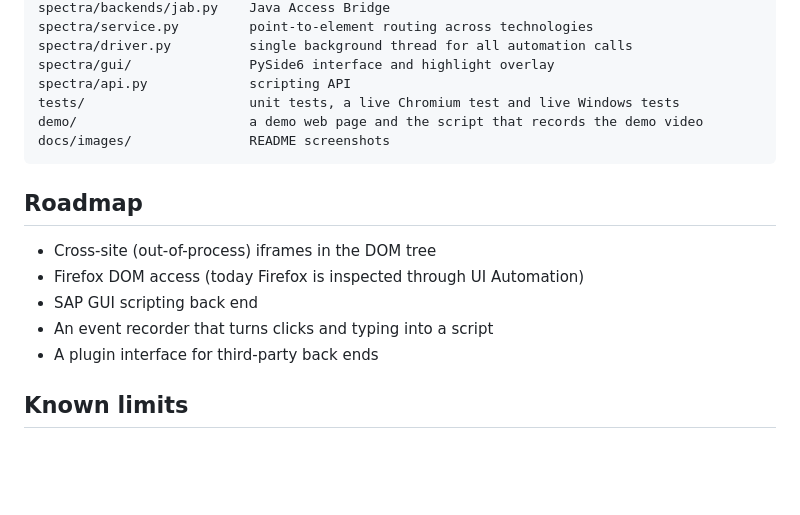
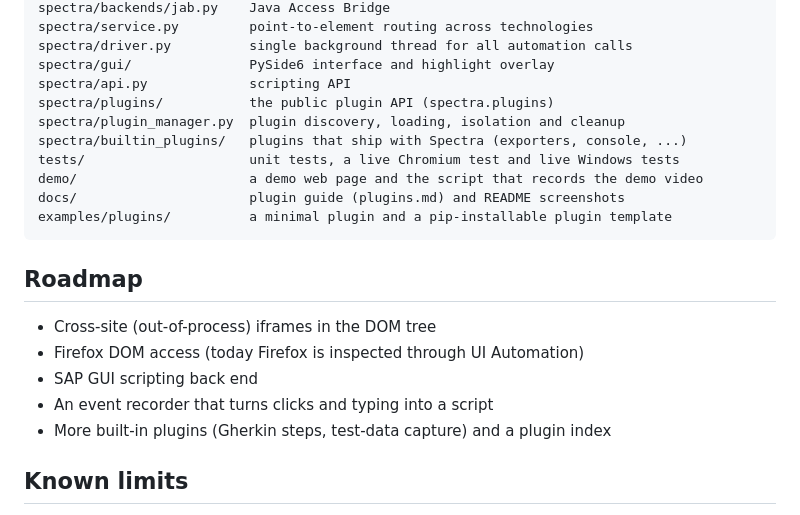
Before and after one commit to KaramBelmoujoud/Spectra-Inspector, a Markdown page: README.md, the part around one of its changes. Drawn GitHub-style; blank space fills up the shorter version.

````diff
--- a/README.md
+++ b/README.md
@@ -141,9 +162,13 @@ spectra/service.py         point-to-element routing across technologies
 spectra/driver.py          single background thread for all automation calls
 spectra/gui/               PySide6 interface and highlight overlay
 spectra/api.py             scripting API
+spectra/plugins/           the public plugin API (spectra.plugins)
+spectra/plugin_manager.py  plugin discovery, loading, isolation and cleanup
+spectra/builtin_plugins/   plugins that ship with Spectra (exporters, console, ...)
 tests/                     unit tests, a live Chromium test and live Windows tests
 demo/                      a demo web page and the script that records the demo video
-docs/images/               README screenshots
+docs/                      plugin guide (plugins.md) and README screenshots
+examples/plugins/          a minimal plugin and a pip-installable plugin template
 ```
 
 ## Roadmap
@@ -152,7 +177,7 @@ docs/images/               README screenshots
 * Firefox DOM access (today Firefox is inspected through UI Automation)
 * SAP GUI scripting back end
 * An event recorder that turns clicks and typing into a script
-* A plugin interface for third-party back ends
+* More built-in plugins (Gherkin steps, test-data capture) and a plugin index
 
 ## Known limits
 
````
Also changed, not shown: other parts of README.md (+21 -0 lines), CONTRIBUTING.md (+7 -1 lines), docs/plugins.md (added, +214 -0 lines), docs/images/plugin-manager.png (added), docs/images/python-console.png (added).
